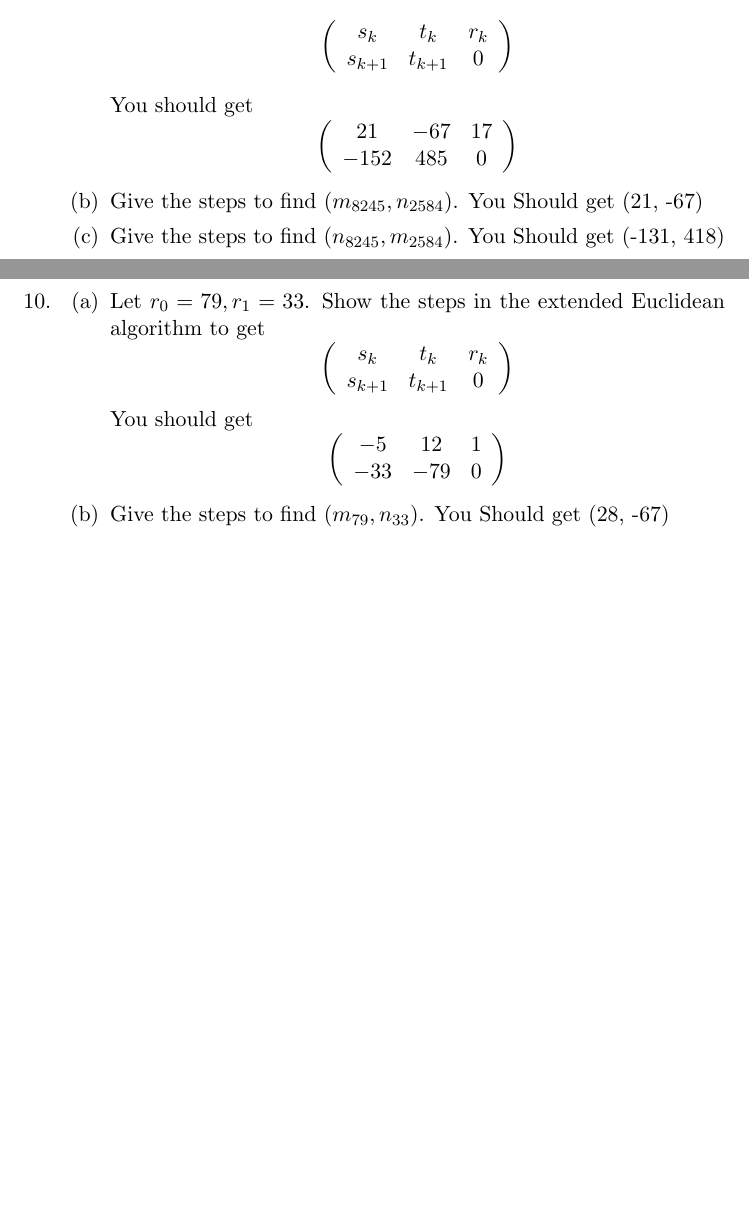
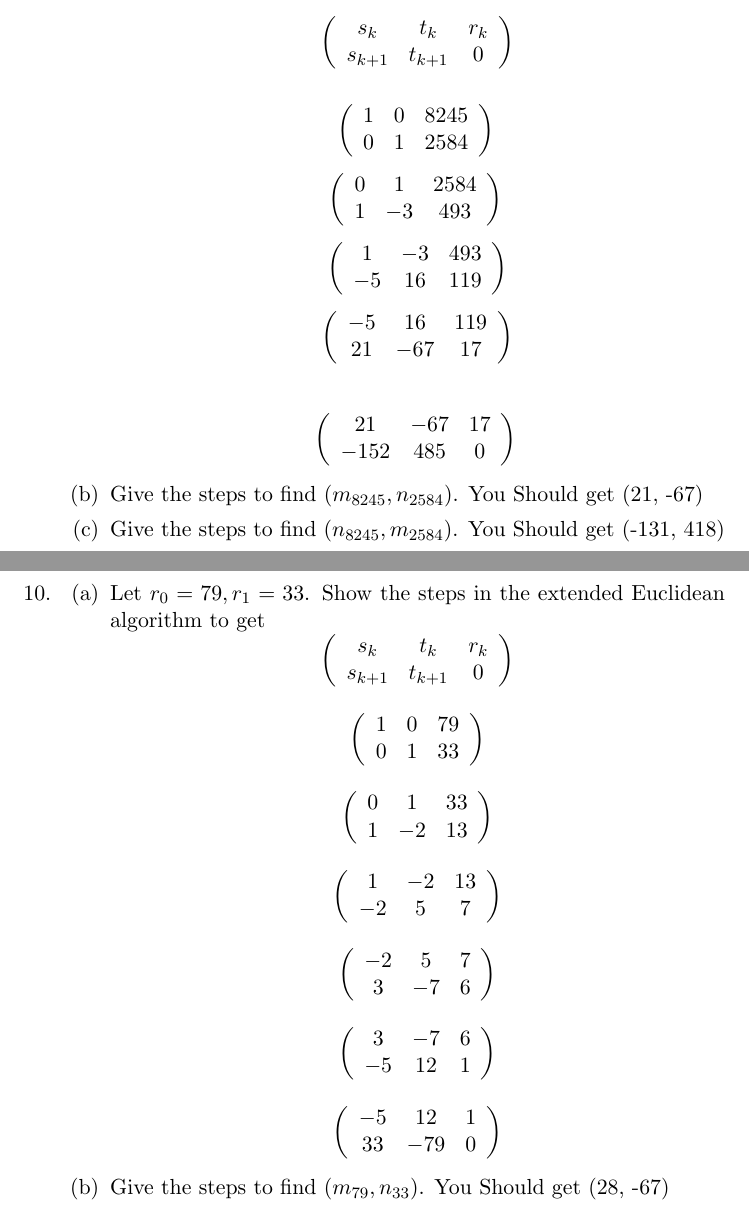
Before and after one commit to guymatz/math-311, a LaTeX document (ps2.tex): two parts of pages 9 and 10 of 15, joined at a grey line, cut so that both start at the same text, the shorter picture padded with empty space. Compiled offline with pdfLaTeX.

Commit message:
added answers for 9a & 10a

```diff
--- a/ps2.tex
+++ b/ps2.tex
@@ -110,14 +110,49 @@ s_k & t_k & r_k \\
 s_{k+1} & t_{k+1} & 0 \\
 \end{array} \right)
 \end{equation*}
-You should get
+
 \begin{equation*}
 \left(
 \begin{array}{ccc}
-21 & -67 & 17 \\
--152 & 485 & 0 \\
-\end{array} \right)
+ 1 & 0 & 8245 \\
+ 0 & 1 & 2584 \\
+\end{array}
+\right)\\
 \end{equation*}
+\begin{equation*}
+\left(
+\begin{array}{ccc}
+ 0 & 1 & 2584 \\
+ 1 & -3 & 493 \\
+\end{array}
+\right)\\
+\end{equation*}
+\begin{equation*}
+\left(
+\begin{array}{ccc}
+ 1 & -3 & 493 \\
+ -5 & 16 & 119 \\
+\end{array}
+\right)
+\end{equation*}
+\begin{equation*}
+\left(
+\begin{array}{ccc}
+ -5 & 16 & 119 \\
+ 21 & -67 & 17 \\
+\end{array}
+\right)
+\end{equation*}\\
+\begin{equation*}
+\left(
+\begin{array}{ccc}
+ 21 & -67 & 17 \\
+ -152 & 485 & 0 \\
+\end{array}
+\right)\\
+\end{equation*}
+
+
 \item Give the steps to find $(m_{8245}, n_{2584})$.  You Should get (21, -67)
 \item Give the steps to find $(n_{8245}, m_{2584})$.  You Should get (-131, 418)
 \end{enumerate}
@@ -134,14 +169,63 @@ s_k & t_k & r_k \\
 s_{k+1} & t_{k+1} & 0 \\
 \end{array} \right)
 \end{equation*}
-You should get
+
 \begin{equation*}
 \left(
 \begin{array}{ccc}
--5 & 12 & 1 \\
--33 & -79 & 0 \\
-\end{array} \right)
+ 1 & 0 & 79 \\
+ 0 & 1 & 33 \\
+\end{array}
+\right)
 \end{equation*}
+
+\begin{equation*}
+\left(
+\begin{array}{ccc}
+ 0 & 1 & 33 \\
+ 1 & -2 & 13 \\
+\end{array}
+\right)
+\end{equation*}
+
+\begin{equation*}
+\left(
+\begin{array}{ccc}
+ 1 & -2 & 13 \\
+ -2 & 5 & 7 \\
+\end{array}
+\right)
+\end{equation*}
+
+\begin{equation*}
+\left(
+\begin{array}{ccc}
+ -2 & 5 & 7 \\
+ 3 & -7 & 6 \\
+\end{array}
+\right)
+\end{equation*}
+
+\begin{equation*}
+\left(
+\begin{array}{ccc}
+ 3 & -7 & 6 \\
+ -5 & 12 & 1 \\
+\end{array}
+\right)
+\end{equation*}
+
+\begin{equation*}
+\left(
+\begin{array}{ccc}
+ -5 & 12 & 1 \\
+ 33 & -79 & 0 \\
+\end{array}
+\right)
+\end{equation*}
+
+
+
 \item Give the steps to find $(m_{79}, n_{33})$.  You Should get (28, -67)
 \item Give the steps to find $(n_{8245}, m_{2584})$.  You Should get (-5, 12)
 \end{enumerate}
```
